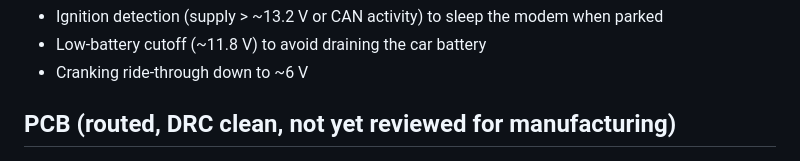
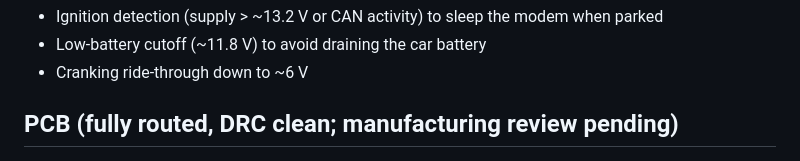
Before and after one commit to peterbaumert/obd-v2x-dongle, a Markdown page: README.md, the part around the change. GitHub-like rendering.

```diff
--- a/README.md
+++ b/README.md
@@ -23,7 +23,7 @@ Quectel EC200U-EU (LTE Cat 1 + GNSS) ── LTE main + GNSS antennas (U.FL), nan
 - Low-battery cutoff (~11.8 V) to avoid draining the car battery
 - Cranking ride-through down to ~6 V
 
-## PCB (routed, DRC clean, not yet reviewed for manufacturing)
+## PCB (fully routed, DRC clean; manufacturing review pending)
 
 ![PCB](docs/img/pcb-iso.png)
 
```
Also changed, not shown: CLAUDE.md (+2 -2 lines), docs/img/pcb-bottom.png, docs/img/pcb-iso.png, docs/img/pcb-top.png, 2 other files.
